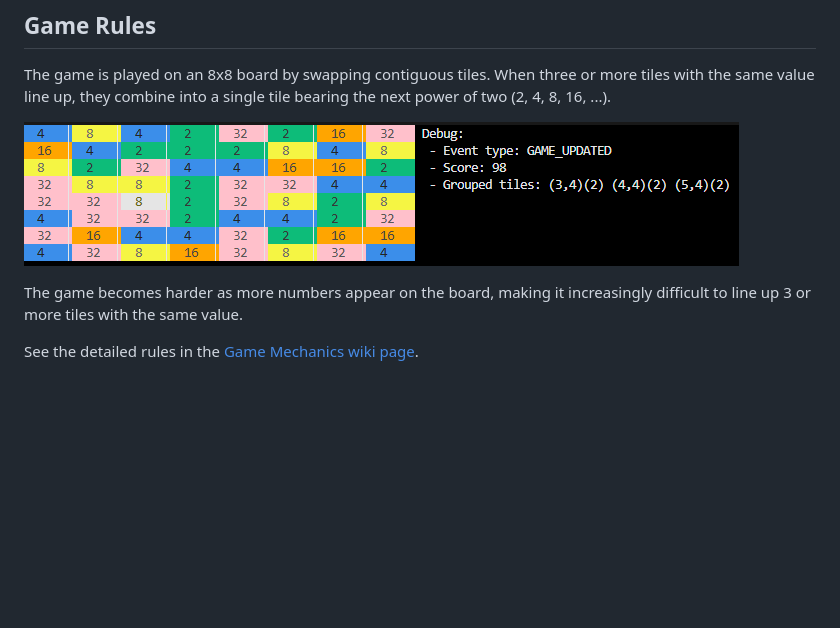
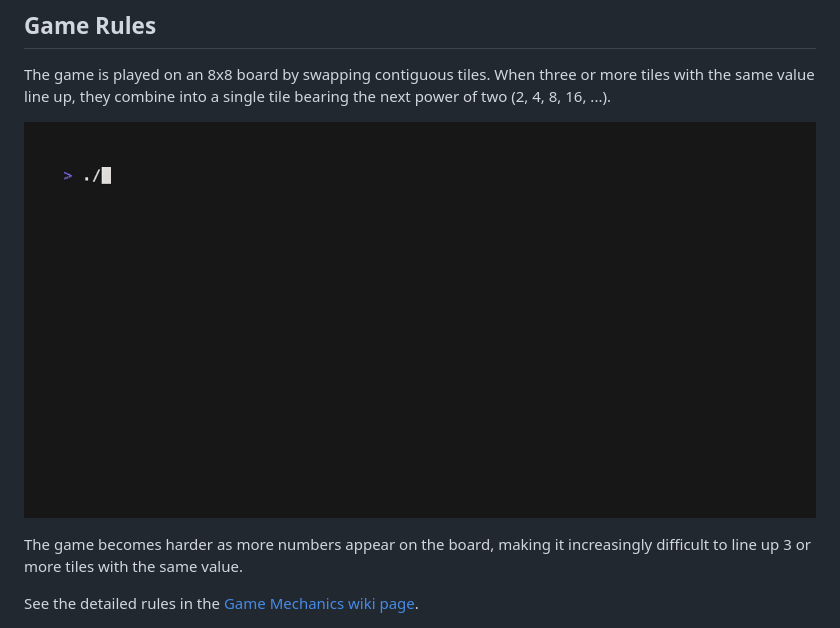
Before and after one commit to victor-ferrer/exponentile-solver, a Markdown page: README.md, the part around the change. GitHub-like rendering; pictures changed too: docs/demo.gif (added), docs/ui_board.PNG (deleted); blank space fills up the shorter version.

```diff
--- a/README.md
+++ b/README.md
@@ -6,7 +6,7 @@ Golang engine that solves the game Exponentile: https://www.bellika.dk/exponenti
 
 The game is played on an 8x8 board by swapping contiguous tiles. When three or more tiles with the same value line up, they combine into a single tile bearing the next power of two (2, 4, 8, 16, ...).
 
-![Current Board status](./docs/ui_board.PNG)
+![Current Board status](./docs/demo.gif)
 
 The game becomes harder as more numbers appear on the board, making it increasingly difficult to line up 3 or more tiles with the same value.
 
```
Also changed, not shown: demo.gif, 3 other files.
